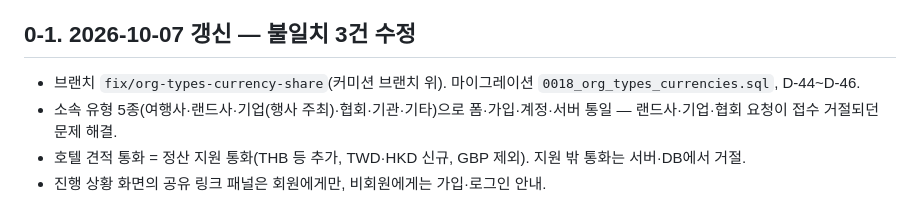
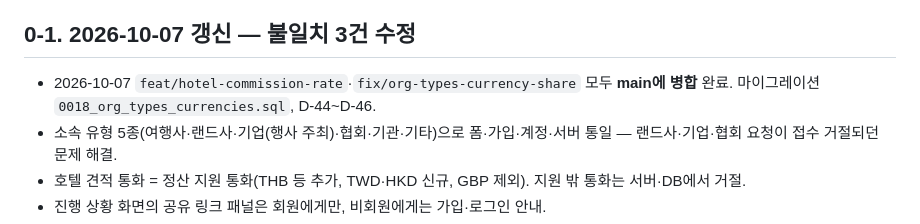
Before and after one commit to jwlim-staynmore/micego, a Markdown page: knowledge/project-docs/micego-진행-현황 - 클로드.md, the part around the change. GitHub-like rendering.

Commit message:
진행 현황: 커미션·불일치 수정 브랜치 main 병합 반영
Co-Authored-By: Claude Opus 5.5 <noreply@anthropic.com>
Claude-Session: https://claude.ai/code/session_012seM3qKjewUeDG7F7s4Hi4

```diff
--- a/knowledge/project-docs/micego-진행-현황 - 클로드.md
+++ b/knowledge/project-docs/micego-진행-현황 - 클로드.md
@@ -4,7 +4,7 @@
 
 ## 0-1. 2026-10-07 갱신 — 불일치 3건 수정
 
-- 브랜치 `fix/org-types-currency-share`(커미션 브랜치 위). 마이그레이션 `0018_org_types_currencies.sql`, D-44~D-46.
+- 2026-10-07 `feat/hotel-commission-rate`·`fix/org-types-currency-share` 모두 **main에 병합** 완료. 마이그레이션 `0018_org_types_currencies.sql`, D-44~D-46.
 - 소속 유형 5종(여행사·랜드사·기업(행사 주최)·협회·기관·기타)으로 폼·가입·계정·서버 통일 — 랜드사·기업·협회 요청이 접수 거절되던 문제 해결.
 - 호텔 견적 통화 = 정산 지원 통화(THB 등 추가, TWD·HKD 신규, GBP 제외). 지원 밖 통화는 서버·DB에서 거절.
 - 진행 상황 화면의 공유 링크 패널은 회원에게만, 비회원에게는 가입·로그인 안내.
```
